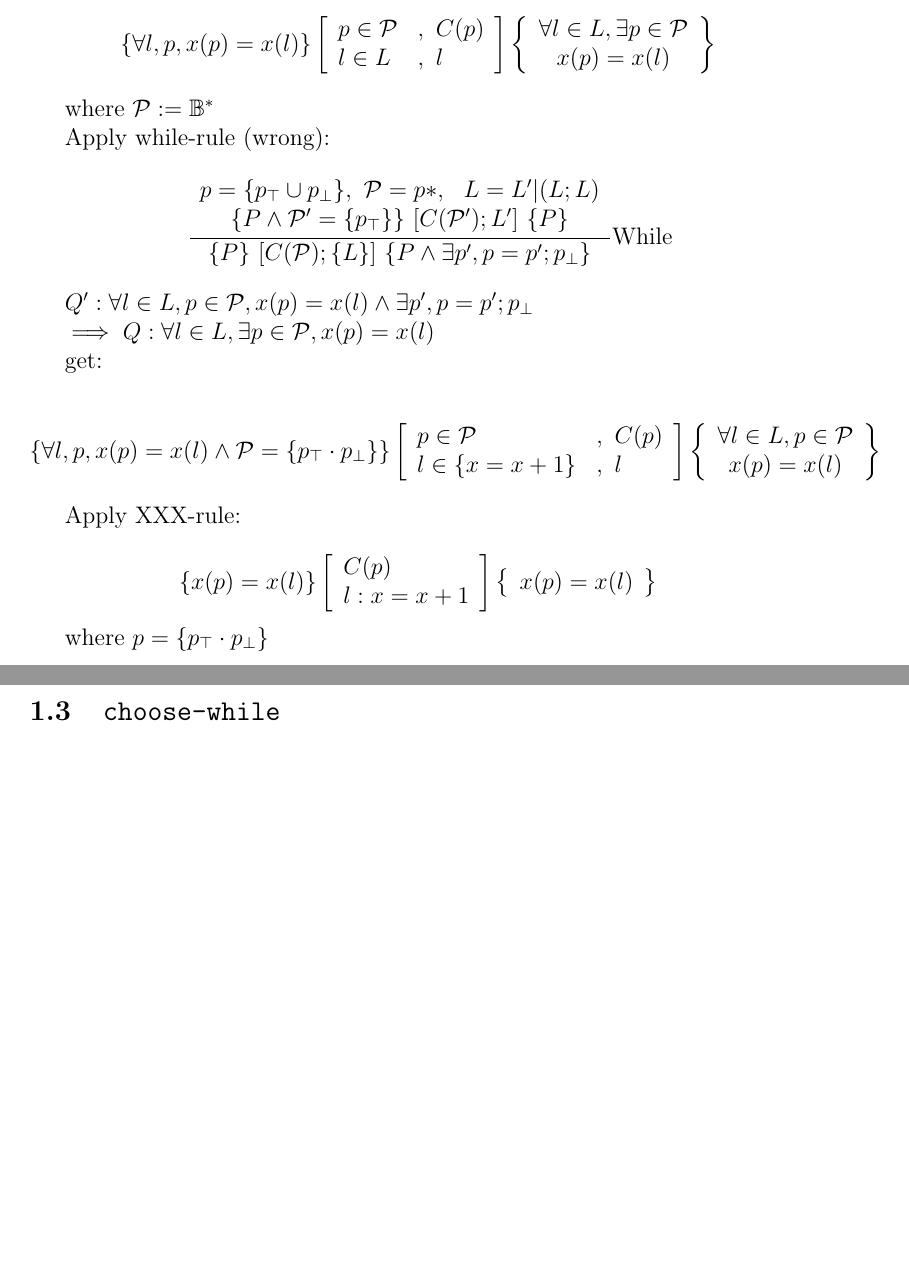
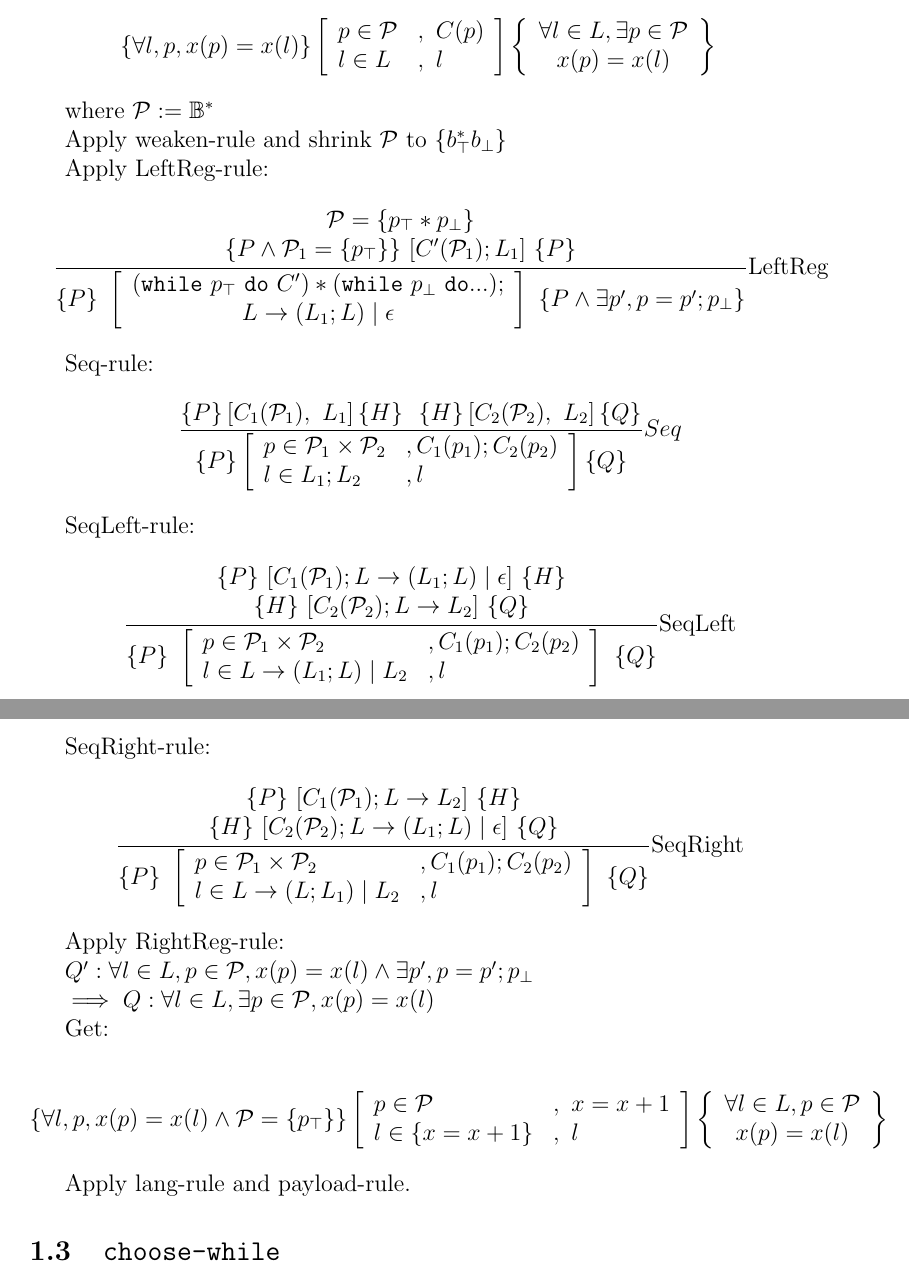
Before and after one commit to verse-lab/weird-logic, a LaTeX document (Notes/main.tex): two parts of pages 3 and 4 of 6 before the commit and two parts of pages 3 and 4 of 7 after it, joined at a grey line, cut so that both start at the same text, the shorter picture padded with empty space. Compiled offline with pdfLaTeX.

Commit message:
seq-comp

```diff
--- a/Notes/main.tex
+++ b/Notes/main.tex
@@ -232,32 +232,97 @@ x(p) = x(l)
 
 where $\mathcal{P} := \mathbb{B}^*$
 
-Apply while-rule (wrong):
+Apply weaken-rule and shrink $\mathcal{P}$ to $\{b_\top^*b_\bot\}$
+
+Apply LeftReg-rule:
 \[
 \quad
 \frac{
 \begin{array}{c}
- p = \{p_\top \cup p_\bot\},~\mathcal{P} = p*, ~~L = L'|(L;L) \\
-\{ P \wedge \mathcal{P'}=\{p_\top\}\} \ [C(\mathcal{P'}) ; L'] \ \{ P\} \\
+ \mathcal{P} = \{p_\top*p_\bot\}\\
+\{ P \wedge \mathcal{P}_1=\{p_\top\}\} \ [C'(\mathcal{P}_1) ; L_1] \ \{ P\} \\
 \end{array}
 }{
-\{ P \} \ [ C(\mathcal{P}); \{L\}] \ \{ P \wedge \exists p', p =p';p_\bot \}
+\{ P \} \ \left[
+\begin{array}{c}
+     (\texttt{while} ~p_\top~\texttt{do}~C')* (\texttt{while}~p_\bot~\texttt{do}...);  \\
+     L\rightarrow (L_1;L)\mid \epsilon
+\end{array}\right] \
+\{ P \wedge \exists p', p =p';p_\bot \}
 }
-{\text{While}}
+{\text{LeftReg}}
 \]
+
+Seq-rule:
+\[
+\quad
+\frac{
+\{P\}\left[C_1(\mathcal{P}_1),~L_1\right]\{H\} ~~
+\{H\}\left[C_2(\mathcal{P}_2),~L_2\right]\{Q\}
+}
+{
+\{P\}\left[
+\begin{array}{ll}
+     p \in \mathcal{P}_1 \times \mathcal{P}_2 &, C_1(p_1);C_2(p_2) \\
+     l \in L_1;L_2&, l
+\end{array}\right]\{Q\}
+}
+{Seq}
+\]
+
+SeqLeft-rule:
+\[
+\quad
+\frac{
+\begin{array}{c}
+\{ P \} \ [C_1(\mathcal{P}_1) ; L\rightarrow (L_1;L)\mid \epsilon] \ \{ H\} \\
+\{ H \} \ [C_2(\mathcal{P}_2) ; L\rightarrow L_2] \ \{ Q\} \\
+\end{array}
+}{
+\{ P \} \ \left[
+\begin{array}{ll}
+     p \in \mathcal{P}_1 \times \mathcal{P}_2 &, C_1(p_1);C_2(p_2) \\
+     l \in L\rightarrow (L_1;L)\mid L_2 &, l
+\end{array}\right] \
+\{ Q\}
+}
+{\text{SeqLeft}}
+\]
+
+SeqRight-rule:
+\[
+\quad
+\frac{
+\begin{array}{c}
+\{ P \} \ [C_1(\mathcal{P}_1) ; L\rightarrow L_2] \ \{ H\} \\
+\{ H \} \ [C_2(\mathcal{P}_2) ; L\rightarrow (L_1;L)\mid \epsilon] \ \{ Q\} \\
+\end{array}
+}{
+\{ P \} \ \left[
+\begin{array}{ll}
+     p \in \mathcal{P}_1 \times \mathcal{P}_2 &, C_1(p_1);C_2(p_2) \\
+     l \in L\rightarrow (L;L_1)\mid L_2 &, l
+\end{array}\right] \
+\{ Q\}
+}
+{\text{SeqRight}}
+\]
+
+
+Apply RightReg-rule:
 
 
 $Q': \forall l \in L , p \in \mathcal{P}, x(p) = x(l) \wedge \exists p', p =p';p_\bot$
 
 $\implies Q: \forall l \in L , \exists p \in \mathcal{P}, x(p) = x(l)$
 
-get:
+Get:
 
 \[
-\left\{ \forall l, p, x(p) = x(l) \wedge \mathcal{P} =\{p_\top \cdot p_\bot\} \right\}
+\left\{ \forall l, p, x(p) = x(l) \wedge \mathcal{P} =\{p_\top\} \right\}
 \left[
 \begin{array}{ll}
-p \in \mathcal{P} & , ~C(p) \\
+p \in \mathcal{P} & , ~x=x+1 \\
 l \in \{x=x+1\} & , ~l
 \end{array}
 \right]
@@ -269,24 +334,24 @@ x(p) = x(l)
 \right\}
 \]
 
-Apply XXX-rule:
+Apply lang-rule and payload-rule.
 
-\[
-\left\{ x(p) = x(l) \right\}
-\left[
-\begin{array}{ll}
-C(p)\\
-l:x=x+1
-\end{array}
-\right]
-\left\{
-\begin{array}{c}
-x(p) = x(l)
-\end{array}
-\right\}
-\]
+% \[
+% \left\{ x(p) = x(l) \right\}
+% \left[
+% \begin{array}{ll}
+% C(p)\\
+% l:x=x+1
+% \end{array}
+% \right]
+% \left\{
+% \begin{array}{c}
+% x(p) = x(l)
+% \end{array}
+% \right\}
+% \]
 
-where $p=\{p_\top \cdot p_\bot\}$
+% where $p=\{p_\top \cdot p_\bot\}$
 
 \subsection{\texttt{choose-while}}
 Given a Doppler attack language $L$:
```
Also changed, not shown: Notes/main.tex (12 more changed lines).
